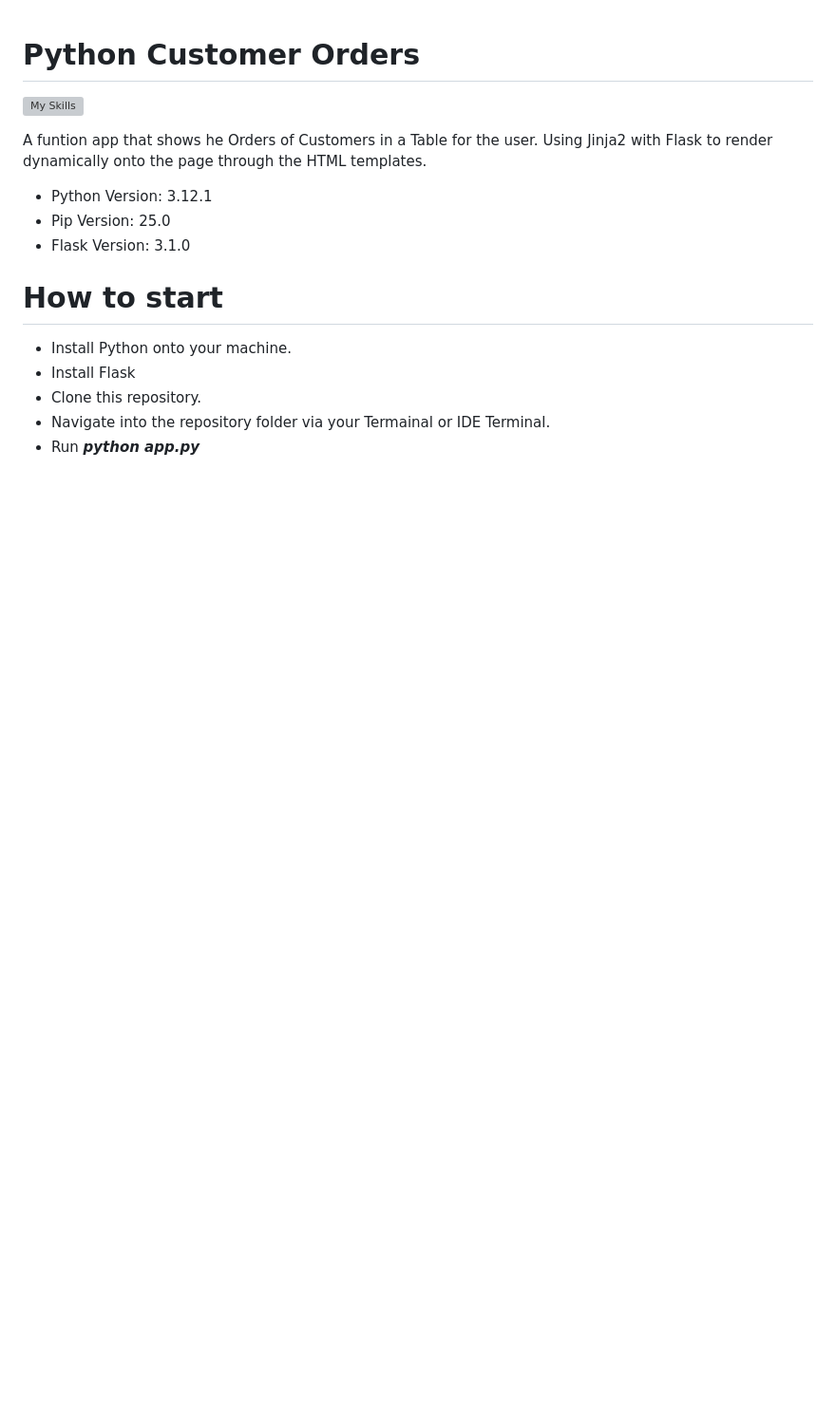
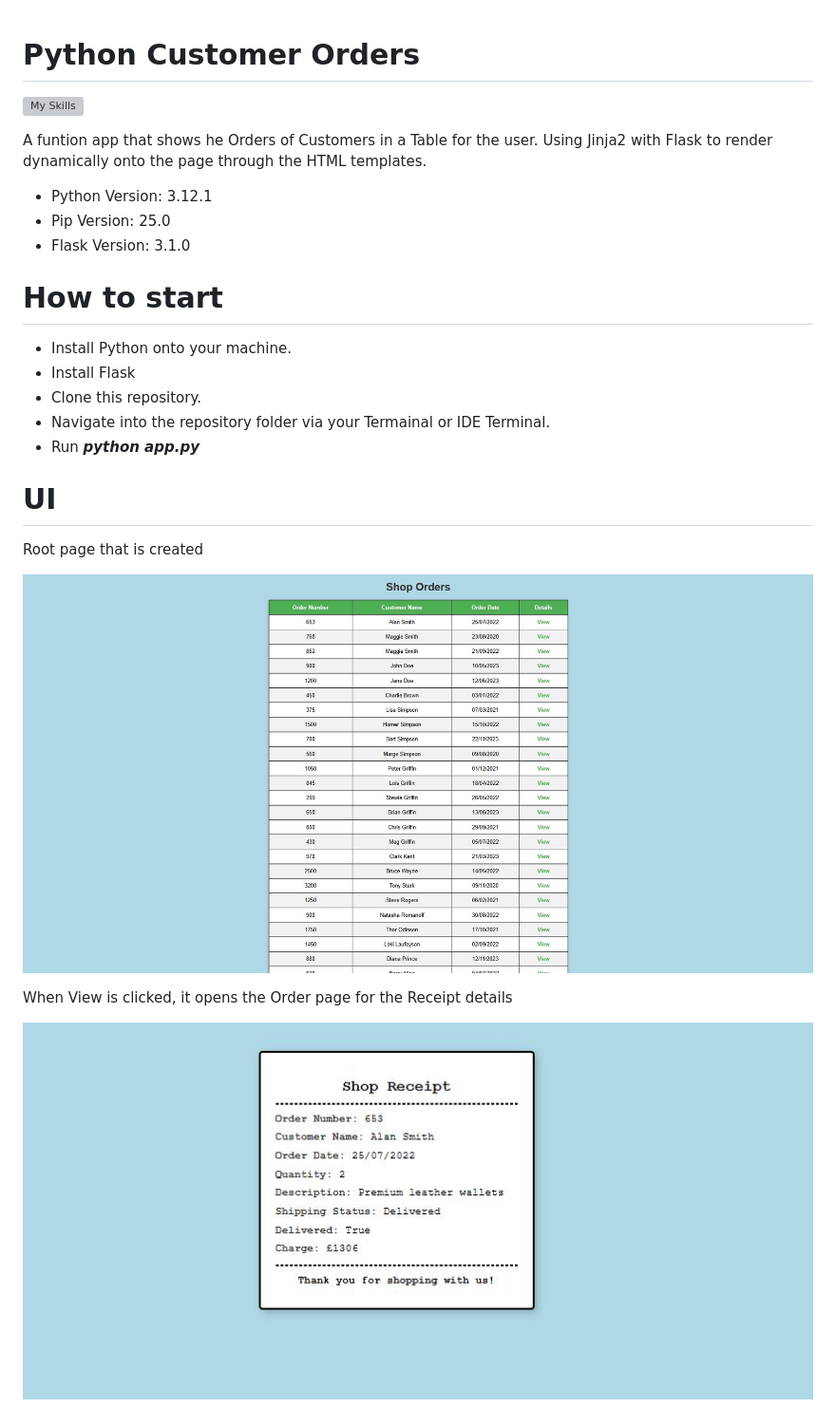
Before and after one commit to Illyriat/PythonCustomerOrders, a Markdown page: README.md, the part around the change. Shown: that part at 95% size. Drawn GitHub-style; pictures changed too: img/Receipt.JPG (added), img/ShopOrders.JPG (added); blank space fills up the shorter version; grey boxes are pictures that could not be loaded.

```diff
--- a/README.md
+++ b/README.md
@@ -15,3 +15,15 @@ A funtion app that shows he Orders of Customers in a Table for the user. Using J
 * Clone this repository.
 * Navigate into the repository folder via your Termainal or IDE Terminal.
 * Run ***python app.py***
+
+
+# UI
+
+Root page that is created
+
+![Main Page](./img/ShopOrders.JPG)
+
+
+When View is clicked, it opens the Order page for the Receipt details
+
+![Receipt Page](./img/Receipt.JPG)
```
Also changed, not shown: 6 other files.
